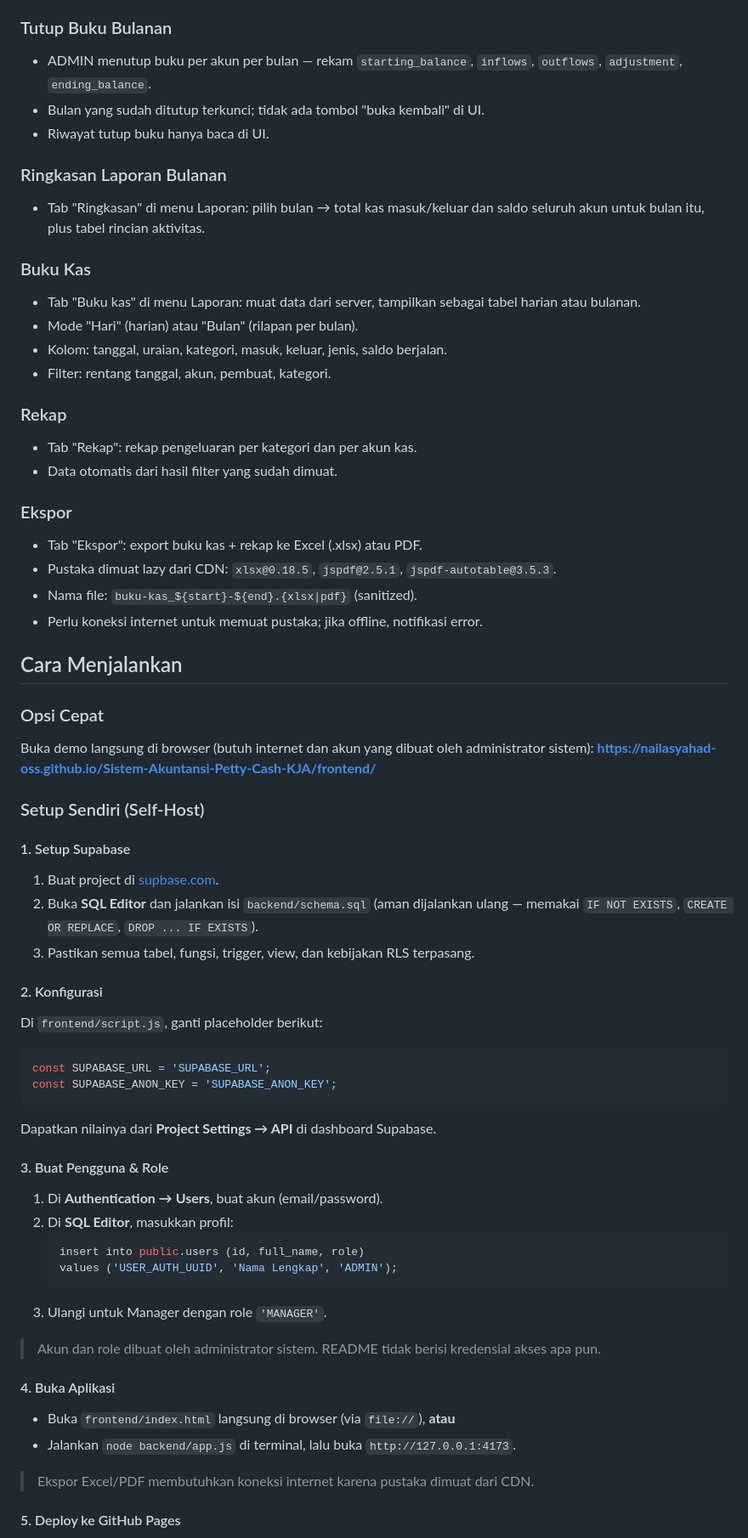
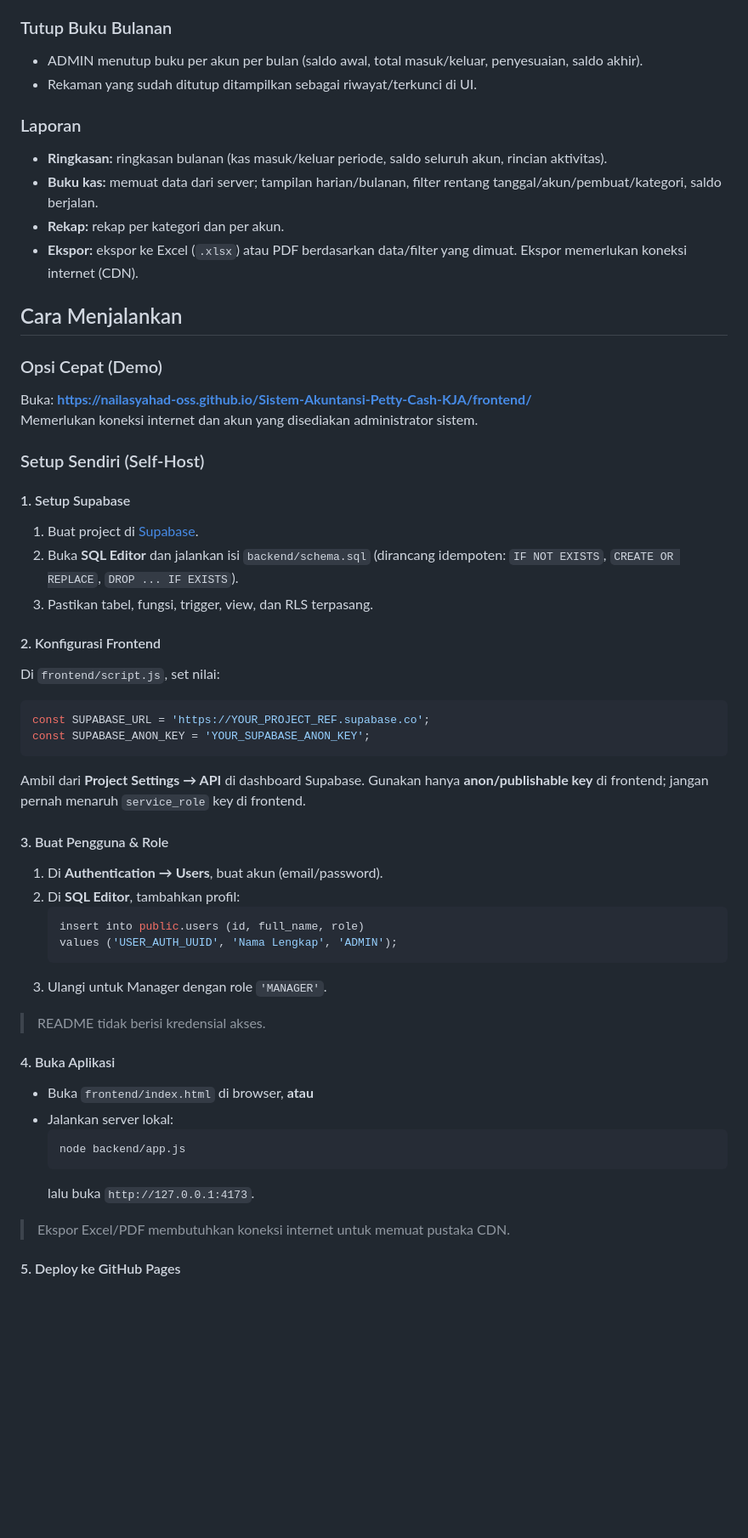
Before and after one commit to nailasyahad-oss/Sistem-Akuntansi-Petty-Cash-KJA, a Markdown page: README.md, the part around one of its changes. Shown at 85% size. Drawn GitHub-style; blank space fills up the shorter version.

````diff
--- a/README.md
+++ b/README.md
@@ -128,64 +123,54 @@ Akun dibuat di Supabase Auth, kemudian profil ditambahkan secara manual ke tabel
 
 ### Tutup Buku Bulanan
-- ADMIN menutup buku per akun per bulan — rekam `starting_balance`, `inflows`, `outflows`, `adjustment`, `ending_balance`.
-- Bulan yang sudah ditutup terkunci; tidak ada tombol "buka kembali" di UI.
-- Riwayat tutup buku hanya baca di UI.
+- ADMIN menutup buku per akun per bulan (saldo awal, total masuk/keluar, penyesuaian, saldo akhir).
+- Rekaman yang sudah ditutup ditampilkan sebagai riwayat/terkunci di UI.
 
-### Ringkasan Laporan Bulanan
-- Tab "Ringkasan" di menu Laporan: pilih bulan → total kas masuk/keluar dan saldo seluruh akun untuk bulan itu, plus tabel rincian aktivitas.
-
-### Buku Kas
-- Tab "Buku kas" di menu Laporan: muat data dari server, tampilkan sebagai tabel harian atau bulanan.
-- Mode "Hari" (harian) atau "Bulan" (rilapan per bulan).
-- Kolom: tanggal, uraian, kategori, masuk, keluar, jenis, saldo berjalan.
-- Filter: rentang tanggal, akun, pembuat, kategori.
-
-### Rekap
-- Tab "Rekap": rekap pengeluaran per kategori dan per akun kas.
-- Data otomatis dari hasil filter yang sudah dimuat.
-
-### Ekspor
-- Tab "Ekspor": export buku kas + rekap ke Excel (.xlsx) atau PDF.
-- Pustaka dimuat lazy dari CDN: `xlsx@0.18.5`, `jspdf@2.5.1`, `jspdf-autotable@3.5.3`.
-- Nama file: `buku-kas_${start}-${end}.{xlsx|pdf}` (sanitized).
-- Perlu koneksi internet untuk memuat pustaka; jika offline, notifikasi error.
+### Laporan
+- **Ringkasan:** ringkasan bulanan (kas masuk/keluar periode, saldo seluruh akun, rincian aktivitas).
+- **Buku kas:** memuat data dari server; tampilan harian/bulanan, filter rentang tanggal/akun/pembuat/kategori, saldo berjalan.
+- **Rekap:** rekap per kategori dan per akun.
+- **Ekspor:** ekspor ke Excel (`.xlsx`) atau PDF berdasarkan data/filter yang dimuat. Ekspor memerlukan koneksi internet (CDN).
 
 ## Cara Menjalankan
 
-### Opsi Cepat
-Buka demo langsung di browser (butuh internet dan akun yang dibuat oleh administrator sistem):
-**https://nailasyahad-oss.github.io/Sistem-Akuntansi-Petty-Cash-KJA/frontend/**
+### Opsi Cepat (Demo)
+Buka: **https://nailasyahad-oss.github.io/Sistem-Akuntansi-Petty-Cash-KJA/frontend/**
+Memerlukan koneksi internet dan akun yang disediakan administrator sistem.
 
 ### Setup Sendiri (Self-Host)
 
 #### 1. Setup Supabase
-1. Buat project di [supbase.com](https://supabase.com).
-2. Buka **SQL Editor** dan jalankan isi `backend/schema.sql` (aman dijalankan ulang — memakai `IF NOT EXISTS`, `CREATE OR REPLACE`, `DROP ... IF EXISTS`).
-3. Pastikan semua tabel, fungsi, trigger, view, dan kebijakan RLS terpasang.
+1. Buat project di [Supabase](https://supabase.com).
+2. Buka **SQL Editor** dan jalankan isi `backend/schema.sql` (dirancang idempoten: `IF NOT EXISTS`, `CREATE OR REPLACE`, `DROP ... IF EXISTS`).
+3. Pastikan tabel, fungsi, trigger, view, dan RLS terpasang.
 
-#### 2. Konfigurasi
-Di `frontend/script.js`, ganti placeholder berikut:
+#### 2. Konfigurasi Frontend
+Di `frontend/script.js`, set nilai:
 ```js
-const SUPABASE_URL = 'SUPABASE_URL';
-const SUPABASE_ANON_KEY = 'SUPABASE_ANON_KEY';
+const SUPABASE_URL = 'https://YOUR_PROJECT_REF.supabase.co';
+const SUPABASE_ANON_KEY = 'YOUR_SUPABASE_ANON_KEY';
 ```
-Dapatkan nilainya dari **Project Settings → API** di dashboard Supabase.
+Ambil dari **Project Settings → API** di dashboard Supabase. Gunakan hanya **anon/publishable key** di frontend; jangan pernah menaruh `service_role` key di frontend.
 
 #### 3. Buat Pengguna & Role
 1. Di **Authentication → Users**, buat akun (email/password).
-2. Di **SQL Editor**, masukkan profil:
+2. Di **SQL Editor**, tambahkan profil:
    ```sql
    insert into public.users (id, full_name, role)
    values ('USER_AUTH_UUID', 'Nama Lengkap', 'ADMIN');
    ```
 3. Ulangi untuk Manager dengan role `'MANAGER'`.
 
-> Akun dan role dibuat oleh administrator sistem. README tidak berisi kredensial akses apa pun.
+> README tidak berisi kredensial akses.
 
 #### 4. Buka Aplikasi
-- Buka `frontend/index.html` langsung di browser (via `file://`), **atau**
-- Jalankan `node backend/app.js` di terminal, lalu buka `http://127.0.0.1:4173`.
+- Buka `frontend/index.html` di browser, **atau**
+- Jalankan server lokal:
+  ```bash
+  node backend/app.js
+  ```
+  lalu buka `http://127.0.0.1:4173`.
 
-> Ekspor Excel/PDF membutuhkan koneksi internet karena pustaka dimuat dari CDN.
+> Ekspor Excel/PDF membutuhkan koneksi internet untuk memuat pustaka CDN.
 
 #### 5. Deploy ke GitHub Pages
````
Also changed, not shown: other parts of README.md (+93 -114 lines).
